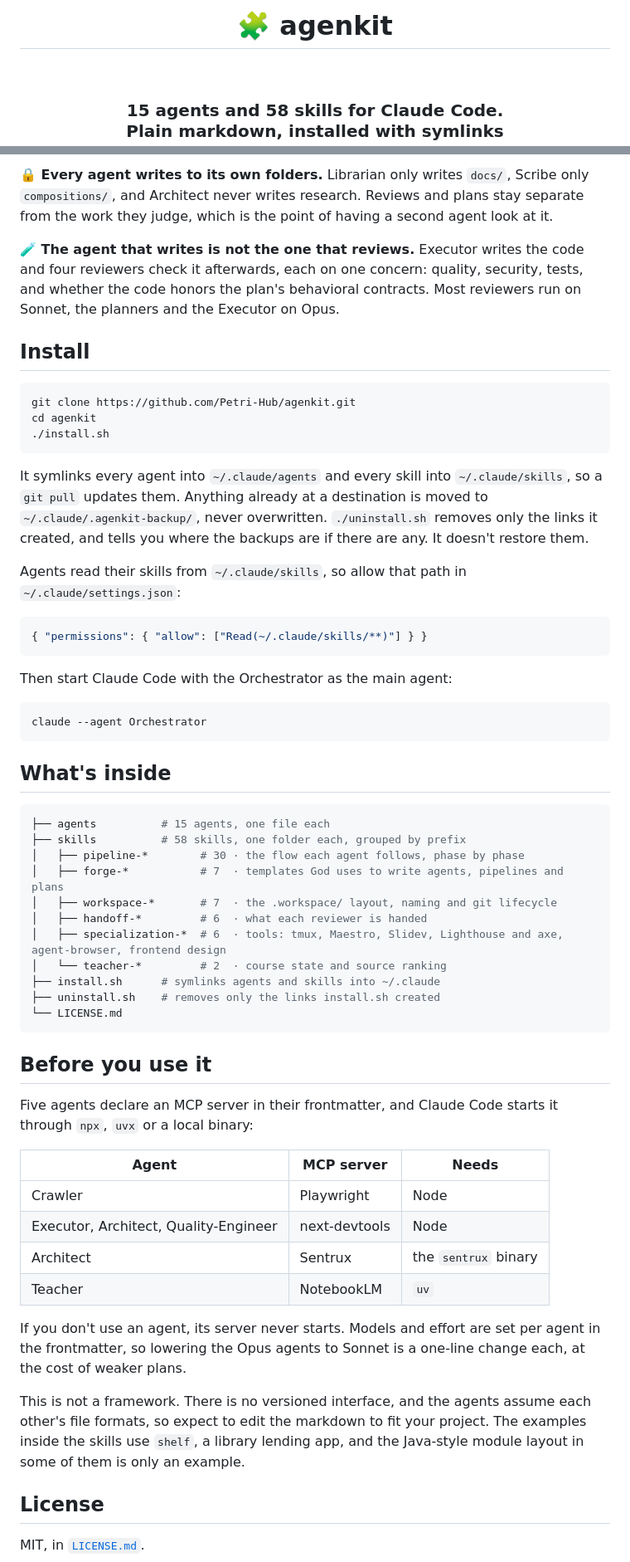
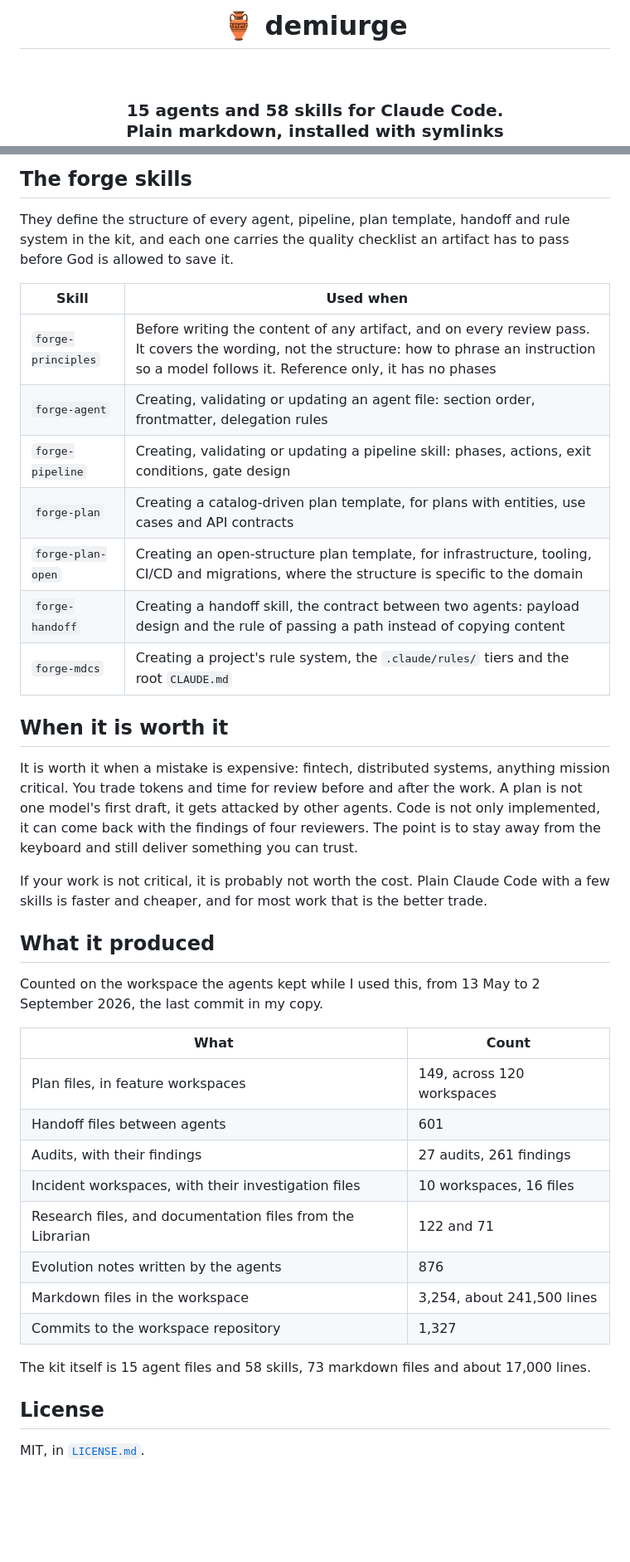
Before and after one commit to Petri-Hub/demiurge, a Markdown page: README.md, 2 parts joined by grey strips. Shown at 83% size. GitHub-like rendering; blank space fills up the shorter version.

Commit message:
docs: README e diagramas
Co-Authored-By: Claude Sonnet 5.5 <noreply@anthropic.com>

````diff
--- a/README.md
+++ b/README.md
@@ -1,4 +1,4 @@
-<h1 align="center">🧩 agenkit</h1>
+<h1 align="center">🏺 demiurge</h1>
 
 <br>
 
@@ -44,60 +74,40 @@ Agents don't share memory. What one learns, the next reads from a file in `.work
 
-**🔒 Every agent writes to its own folders.** Librarian only writes `docs/`, Scribe only `compositions/`, and Architect never writes research. Reviews and plans stay separate from the work they judge, which is the point of having a second agent look at it.
+## The forge skills
 
-**🧪 The agent that writes is not the one that reviews.** Executor writes the code and four reviewers check it afterwards, each on one concern: quality, security, tests, and whether the code honors the plan's behavioral contracts. Most reviewers run on Sonnet, the planners and the Executor on Opus.
+They define the structure of every agent, pipeline, plan template, handoff and rule system in the kit, and each one carries the quality checklist an artifact has to pass before God is allowed to save it.
 
-## Install
+| Skill | Used when |
+|---|---|
+| `forge-principles` | Before writing the content of any artifact, and on every review pass. It covers the wording, not the structure: how to phrase an instruction so a model follows it. Reference only, it has no phases |
+| `forge-agent` | Creating, validating or updating an agent file: section order, frontmatter, delegation rules |
+| `forge-pipeline` | Creating, validating or updating a pipeline skill: phases, actions, exit conditions, gate design |
+| `forge-plan` | Creating a catalog-driven plan template, for plans with entities, use cases and API contracts |
+| `forge-plan-open` | Creating an open-structure plan template, for infrastructure, tooling, CI/CD and migrations, where the structure is specific to the domain |
+| `forge-handoff` | Creating a handoff skill, the contract between two agents: payload design and the rule of passing a path instead of copying content |
+| `forge-mdcs` | Creating a project's rule system, the `.claude/rules/` tiers and the root `CLAUDE.md` |
 
-```sh
-git clone https://github.com/Petri-Hub/agenkit.git
-cd agenkit
-./install.sh
-```
+## When it is worth it
 
-It symlinks every agent into `~/.claude/agents` and every skill into `~/.claude/skills`, so a `git pull` updates them. Anything already at a destination is moved to `~/.claude/.agenkit-backup/`, never overwritten. `./uninstall.sh` removes only the links it created, and tells you where the backups are if there are any. It doesn't restore them.
+It is worth it when a mistake is expensive: fintech, distributed systems, anything mission critical. You trade tokens and time for review before and after the work. A plan is not one model's first draft, it gets attacked by other agents. Code is not only implemented, it can come back with the findings of four reviewers. The point is to stay away from the keyboard and still deliver something you can trust.
 
-Agents read their skills from `~/.claude/skills`, so allow that path in `~/.claude/settings.json`:
+If your work is not critical, it is probably not worth the cost. Plain Claude Code with a few skills is faster and cheaper, and for most work that is the better trade.
 
-```json
-{ "permissions": { "allow": ["Read(~/.claude/skills/**)"] } }
-```
+## What it produced
 
-Then start Claude Code with the Orchestrator as the main agent:
+Counted on the workspace the agents kept while I used this, from 13 May to 2 September 2026, the last commit in my copy.
 
-```sh
-claude --agent Orchestrator
-```
+| What | Count |
+|---|---|
+| Plan files, in feature workspaces | 149, across 120 workspaces |
+| Handoff files between agents | 601 |
+| Audits, with their findings | 27 audits, 261 findings |
+| Incident workspaces, with their investigation files | 10 workspaces, 16 files |
+| Research files, and documentation files from the Librarian | 122 and 71 |
+| Evolution notes written by the agents | 876 |
+| Markdown files in the workspace | 3,254, about 241,500 lines |
+| Commits to the workspace repository | 1,327 |
 
-## What's inside
-
-```sh
-├── agents          # 15 agents, one file each
-├── skills          # 58 skills, one folder each, grouped by prefix
-│   ├── pipeline-*        # 30 · the flow each agent follows, phase by phase
-│   ├── forge-*           # 7  · templates God uses to write agents, pipelines and plans
-│   ├── workspace-*       # 7  · the .workspace/ layout, naming and git lifecycle
-│   ├── handoff-*         # 6  · what each reviewer is handed
-│   ├── specialization-*  # 6  · tools: tmux, Maestro, Slidev, Lighthouse and axe, agent-browser, frontend design
-│   └── teacher-*         # 2  · course state and source ranking
-├── install.sh      # symlinks agents and skills into ~/.claude
-├── uninstall.sh    # removes only the links install.sh created
-└── LICENSE.md
-```
-
-## Before you use it
-
-Five agents declare an MCP server in their frontmatter, and Claude Code starts it through `npx`, `uvx` or a local binary:
-
-| Agent | MCP server | Needs |
-|---|---|---|
-| Crawler | Playwright | Node |
-| Executor, Architect, Quality-Engineer | next-devtools | Node |
-| Architect | Sentrux | the `sentrux` binary |
-| Teacher | NotebookLM | `uv` |
-
-If you don't use an agent, its server never starts. Models and effort are set per agent in the frontmatter, so lowering the Opus agents to Sonnet is a one-line change each, at the cost of weaker plans.
-
-This is not a framework. There is no versioned interface, and the agents assume each other's file formats, so expect to edit the markdown to fit your project. The examples inside the skills use `shelf`, a library lending app, and the Java-style module layout in some of them is only an example.
+The kit itself is 15 agent files and 58 skills, 73 markdown files and about 17,000 lines.
 
 ## License
 
````
Also changed, not shown: other parts of README.md (+53 -23 lines), assets/god.png (added), assets/roster.png (added), 2 other files.
